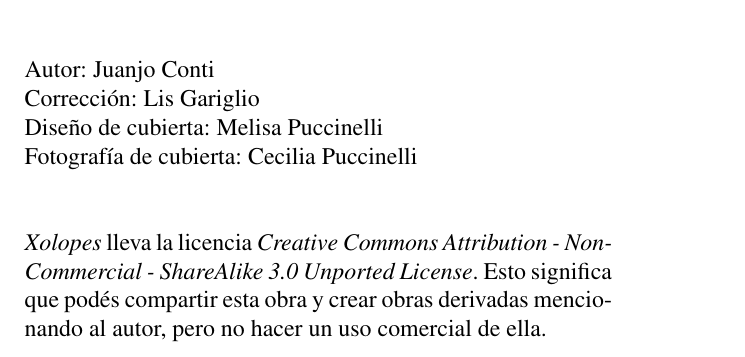
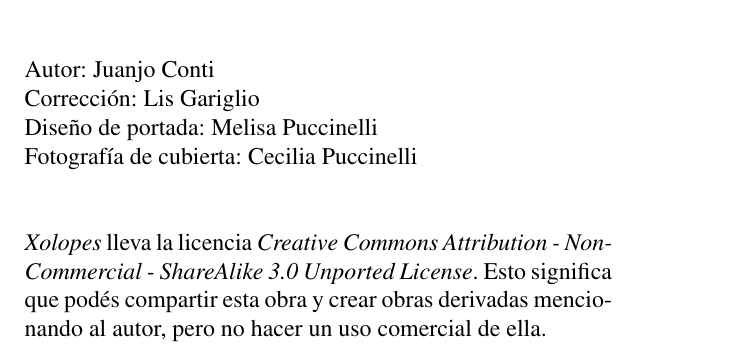
Before and after one commit to jjconti/novela-workflow, a LaTeX book (xolopes/draft.tex): part of page 3 of 85, cut so that both start at the same text. Compiled offline with pdfLaTeX.

Commit message:
Generate tex and pdf

```diff
--- a/xolopes/draft.tex
+++ b/xolopes/draft.tex
@@ -68,7 +68,7 @@ Autor: Juanjo Conti
 Corrección: Lis Gariglio
 
 \noindent
-Diseño de cubierta: Melisa Puccinelli
+Diseño de portada: Melisa Puccinelli
 
 \noindent
 Fotografía de cubierta: Cecilia Puccinelli
```
Also changed, not shown: xolopes/xolopes.tex (+1 -1 lines), xolopes/draft.pdf.
